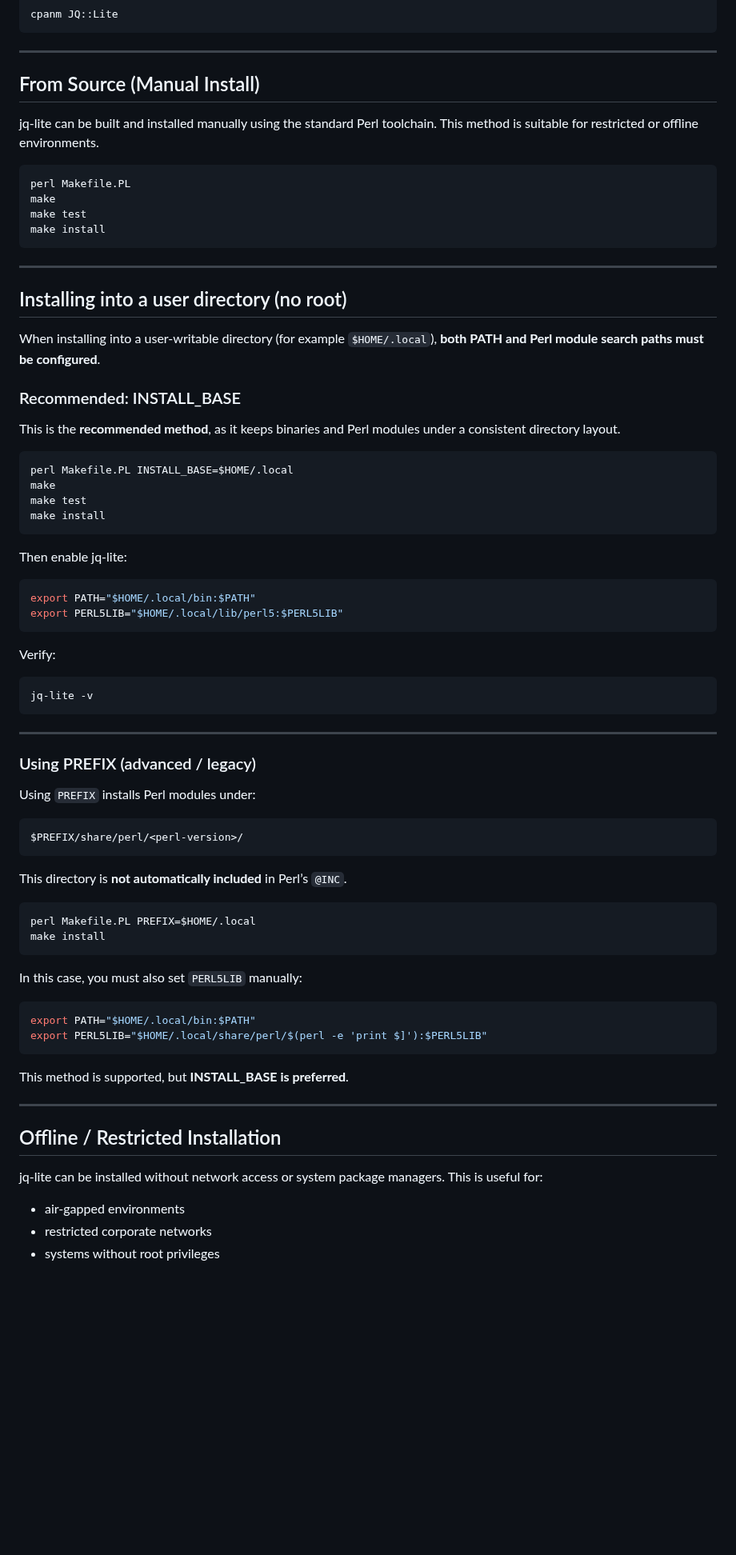
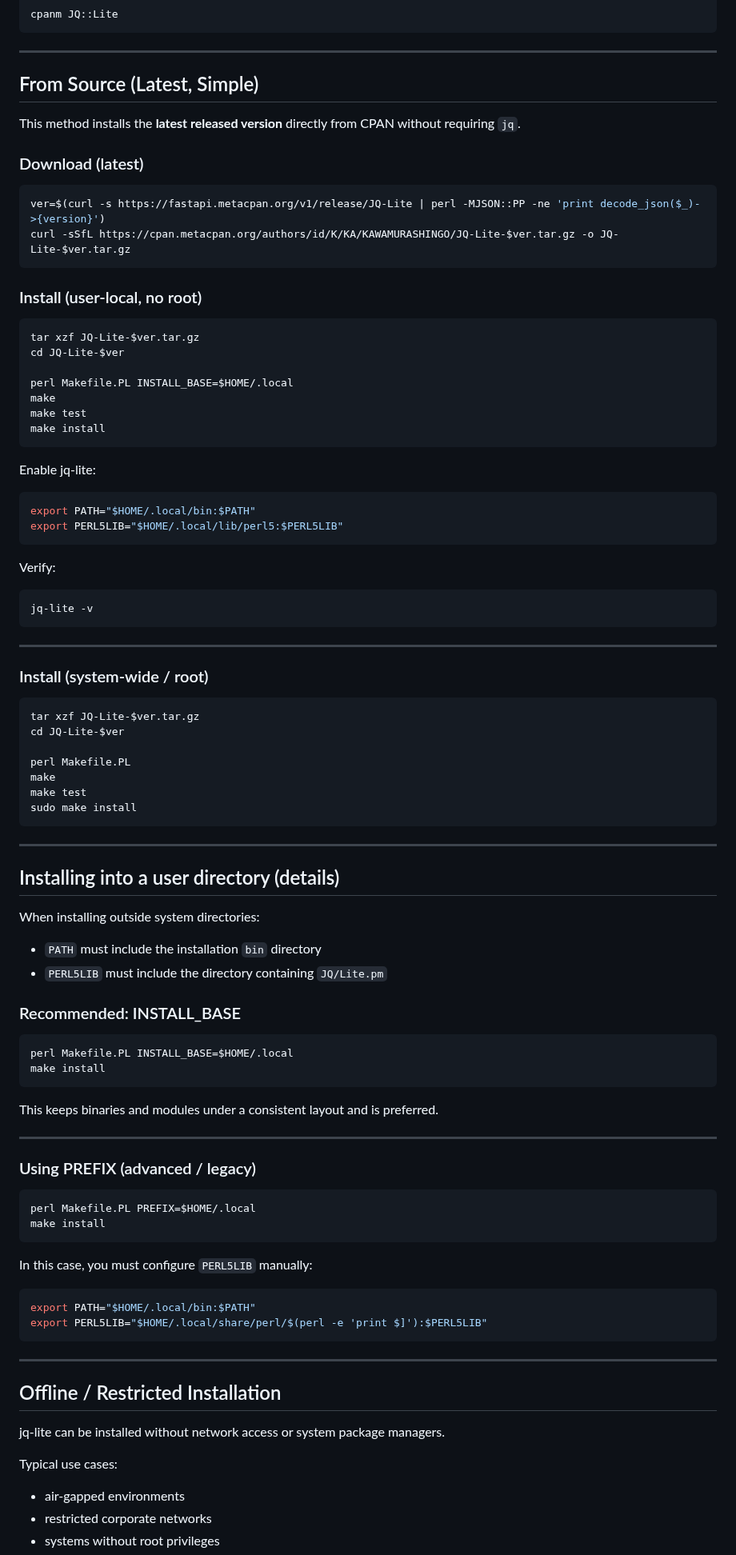
Before and after one commit to kawamurashingo/JQ-Lite, a Markdown page: README.md, the part around one of its changes. Shown at 80% size. Drawn GitHub-style; blank space fills up the shorter version.

````diff
--- a/README.md
+++ b/README.md
@@ -115,38 +115,31 @@ cpanm JQ::Lite
 
 ---
 
-## From Source (Manual Install)
+## From Source (Latest, Simple)
 
-jq-lite can be built and installed manually using the standard Perl toolchain.
-This method is suitable for restricted or offline environments.
+This method installs the **latest released version** directly from CPAN
+without requiring `jq`.
+
+### Download (latest)
 
 ```bash
-perl Makefile.PL
-make
-make test
-make install
+ver=$(curl -s https://fastapi.metacpan.org/v1/release/JQ-Lite | perl -MJSON::PP -ne 'print decode_json($_)->{version}')
+curl -sSfL https://cpan.metacpan.org/authors/id/K/KA/KAWAMURASHINGO/JQ-Lite-$ver.tar.gz -o JQ-Lite-$ver.tar.gz
 ```
 
----
-
-## Installing into a user directory (no root)
-
-When installing into a user-writable directory (for example `$HOME/.local`),
-**both PATH and Perl module search paths must be configured**.
-
-### Recommended: INSTALL_BASE
-
-This is the **recommended method**, as it keeps binaries and Perl modules
-under a consistent directory layout.
+### Install (user-local, no root)
 
 ```bash
+tar xzf JQ-Lite-$ver.tar.gz
+cd JQ-Lite-$ver
+
 perl Makefile.PL INSTALL_BASE=$HOME/.local
 make
 make test
 make install
 ```
 
-Then enable jq-lite:
+Enable jq-lite:
 
 ```bash
 export PATH="$HOME/.local/bin:$PATH"
@@ -161,36 +154,59 @@ jq-lite -v
 
 ---
 
-### Using PREFIX (advanced / legacy)
+### Install (system-wide / root)
 
-Using `PREFIX` installs Perl modules under:
+```bash
+tar xzf JQ-Lite-$ver.tar.gz
+cd JQ-Lite-$ver
 
-```
-$PREFIX/share/perl/<perl-version>/
+perl Makefile.PL
+make
+make test
+sudo make install
 ```
 
-This directory is **not automatically included** in Perl’s `@INC`.
+---
+
+## Installing into a user directory (details)
+
+When installing outside system directories:
+
+* `PATH` must include the installation `bin` directory
+* `PERL5LIB` must include the directory containing `JQ/Lite.pm`
+
+### Recommended: INSTALL_BASE
+
+```bash
+perl Makefile.PL INSTALL_BASE=$HOME/.local
+make install
+```
+
+This keeps binaries and modules under a consistent layout and is preferred.
+
+---
+
+### Using PREFIX (advanced / legacy)
 
 ```bash
 perl Makefile.PL PREFIX=$HOME/.local
 make install
 ```
 
-In this case, you must also set `PERL5LIB` manually:
+In this case, you must configure `PERL5LIB` manually:
 
 ```bash
 export PATH="$HOME/.local/bin:$PATH"
 export PERL5LIB="$HOME/.local/share/perl/$(perl -e 'print $]'):$PERL5LIB"
 ```
 
-This method is supported, but **INSTALL_BASE is preferred**.
-
 ---
 
 ## Offline / Restricted Installation
 
 jq-lite can be installed without network access or system package managers.
-This is useful for:
+
+Typical use cases:
 
 * air-gapped environments
 * restricted corporate networks
````
Also changed, not shown: other parts of README.md (+5 -21 lines).
